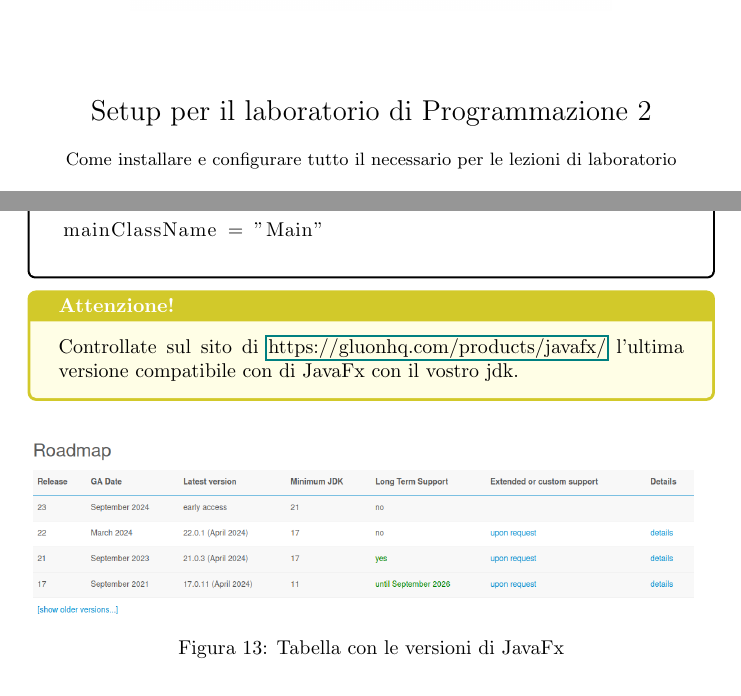
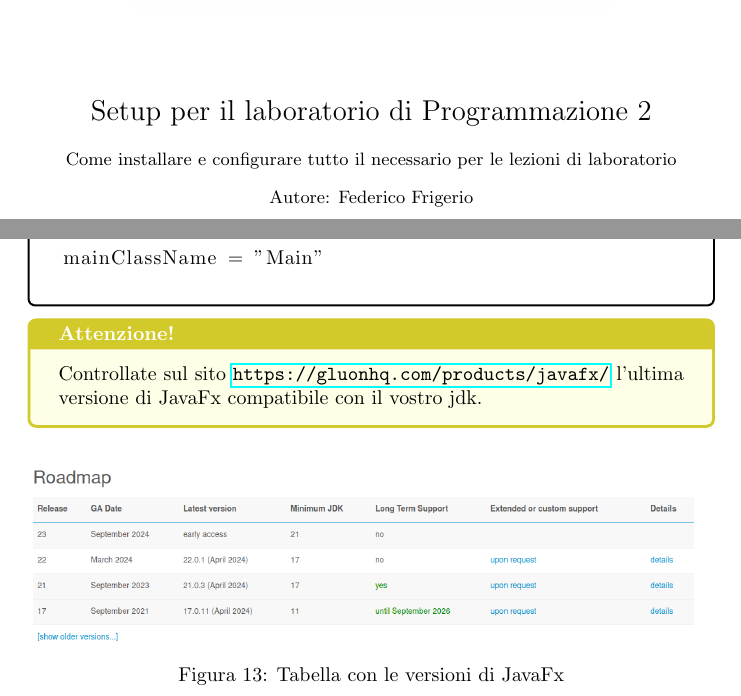
Before and after one commit to FrostWalk/SetupLabProg2, a LaTeX document (src/main.tex, which reads src/capitoli/01/titolo.tex, src/capitoli/05/creazione-progetto.tex): two parts of pages 1 and 16 of 20, joined at a grey line, cut so that both start at the same text. Compiled offline with pdfLaTeX.

Commit message:
Typo e autore

```diff
--- a/src/capitoli/01/titolo.tex
+++ b/src/capitoli/01/titolo.tex
@@ -6,5 +6,7 @@
 	\vspace{1.3cm}
 	\Large{Setup per il laboratorio di Programmazione 2\\}
 	\vspace{0.4cm}
-	\small{Come installare e configurare tutto il necessario per le lezioni di laboratorio}
+	\small{Come installare e configurare tutto il necessario per le lezioni di laboratorio}\\
+	\vspace{0.3cm}
+	\small{Autore: Federico Frigerio}
 \end{titlepage}
--- a/src/capitoli/05/creazione-progetto.tex
+++ b/src/capitoli/05/creazione-progetto.tex
@@ -53,7 +53,7 @@ mainClassName = "Main"
         \end{lstlisting}
     \end{ret}
     \begin{warningbox}
-        Controllate sul sito di \href{JavaFx}{https://gluonhq.com/products/javafx/} l'ultima versione compatibile con di JavaFx con il vostro jdk.
+        Controllate sul sito \url{https://gluonhq.com/products/javafx/} l'ultima versione di JavaFx compatibile con il vostro jdk.
     \end{warningbox}
     \begin{figure}[H]
         \centering
```
